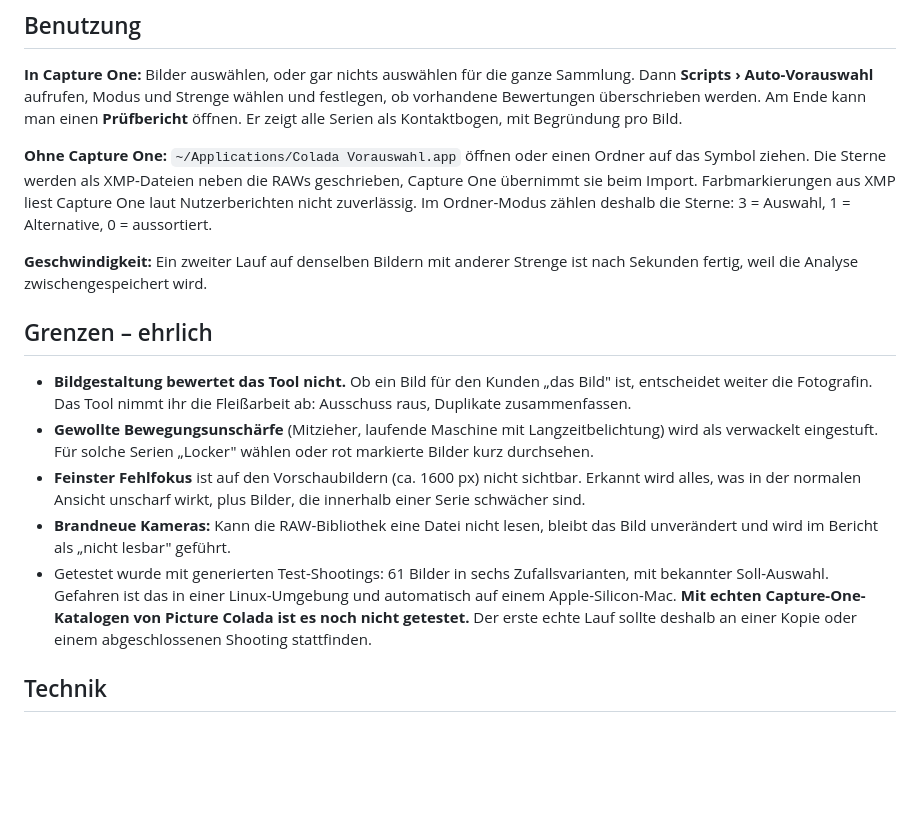
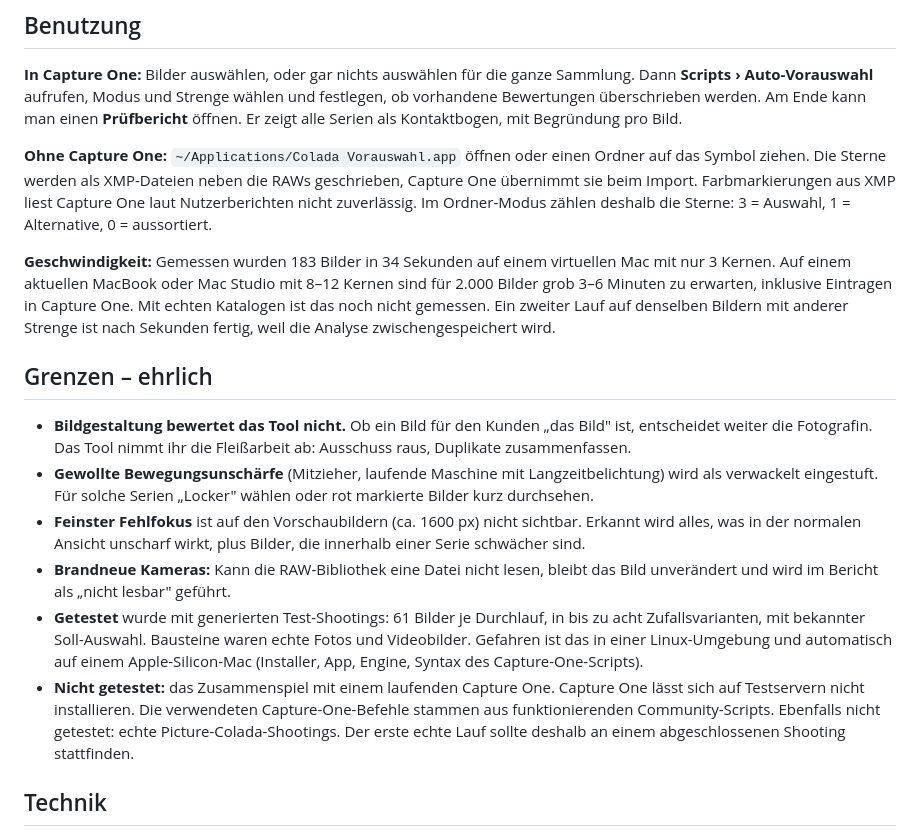
Before and after one commit to maxmolkenthin/prompter, a Markdown page: foto-vorauswahl/README.md, the part around the change. Drawn GitHub-style; blank space fills up the shorter version.

Commit message:
README: Messwerte und klare Abgrenzung, was getestet ist
Co-Authored-By: Claude Opus 5.5 <noreply@anthropic.com>
Claude-Session: https://claude.ai/code/session_01EhFnhCc9LdRwLFTab9hwGC

```diff
--- a/foto-vorauswahl/README.md
+++ b/foto-vorauswahl/README.md
@@ -46,7 +46,7 @@ Es wird **nichts gelöscht oder verschoben**. Danach in Capture One nach Farbe G
 
 **Ohne Capture One:** `~/Applications/Colada Vorauswahl.app` öffnen oder einen Ordner auf das Symbol ziehen. Die Sterne werden als XMP-Dateien neben die RAWs geschrieben, Capture One übernimmt sie beim Import. Farbmarkierungen aus XMP liest Capture One laut Nutzerberichten nicht zuverlässig. Im Ordner-Modus zählen deshalb die Sterne: 3 = Auswahl, 1 = Alternative, 0 = aussortiert.
 
-**Geschwindigkeit:** Ein zweiter Lauf auf denselben Bildern mit anderer Strenge ist nach Sekunden fertig, weil die Analyse zwischengespeichert wird.
+**Geschwindigkeit:** Gemessen wurden 183 Bilder in 34 Sekunden auf einem virtuellen Mac mit nur 3 Kernen. Auf einem aktuellen MacBook oder Mac Studio mit 8–12 Kernen sind für 2.000 Bilder grob 3–6 Minuten zu erwarten, inklusive Eintragen in Capture One. Mit echten Katalogen ist das noch nicht gemessen. Ein zweiter Lauf auf denselben Bildern mit anderer Strenge ist nach Sekunden fertig, weil die Analyse zwischengespeichert wird.
 
 ## Grenzen – ehrlich
 
@@ -54,7 +54,8 @@ Es wird **nichts gelöscht oder verschoben**. Danach in Capture One nach Farbe G
 - **Gewollte Bewegungsunschärfe** (Mitzieher, laufende Maschine mit Langzeitbelichtung) wird als verwackelt eingestuft. Für solche Serien „Locker" wählen oder rot markierte Bilder kurz durchsehen.
 - **Feinster Fehlfokus** ist auf den Vorschaubildern (ca. 1600 px) nicht sichtbar. Erkannt wird alles, was in der normalen Ansicht unscharf wirkt, plus Bilder, die innerhalb einer Serie schwächer sind.
 - **Brandneue Kameras:** Kann die RAW-Bibliothek eine Datei nicht lesen, bleibt das Bild unverändert und wird im Bericht als „nicht lesbar" geführt.
-- Getestet wurde mit generierten Test-Shootings: 61 Bilder in sechs Zufallsvarianten, mit bekannter Soll-Auswahl. Gefahren ist das in einer Linux-Umgebung und automatisch auf einem Apple-Silicon-Mac. **Mit echten Capture-One-Katalogen von Picture Colada ist es noch nicht getestet.** Der erste echte Lauf sollte deshalb an einer Kopie oder einem abgeschlossenen Shooting stattfinden.
+- **Getestet** wurde mit generierten Test-Shootings: 61 Bilder je Durchlauf, in bis zu acht Zufallsvarianten, mit bekannter Soll-Auswahl. Bausteine waren echte Fotos und Videobilder. Gefahren ist das in einer Linux-Umgebung und automatisch auf einem Apple-Silicon-Mac (Installer, App, Engine, Syntax des Capture-One-Scripts).
+- **Nicht getestet:** das Zusammenspiel mit einem laufenden Capture One. Capture One lässt sich auf Testservern nicht installieren. Die verwendeten Capture-One-Befehle stammen aus funktionierenden Community-Scripts. Ebenfalls nicht getestet: echte Picture-Colada-Shootings. Der erste echte Lauf sollte deshalb an einem abgeschlossenen Shooting stattfinden.
 
 ## Technik
 
```
